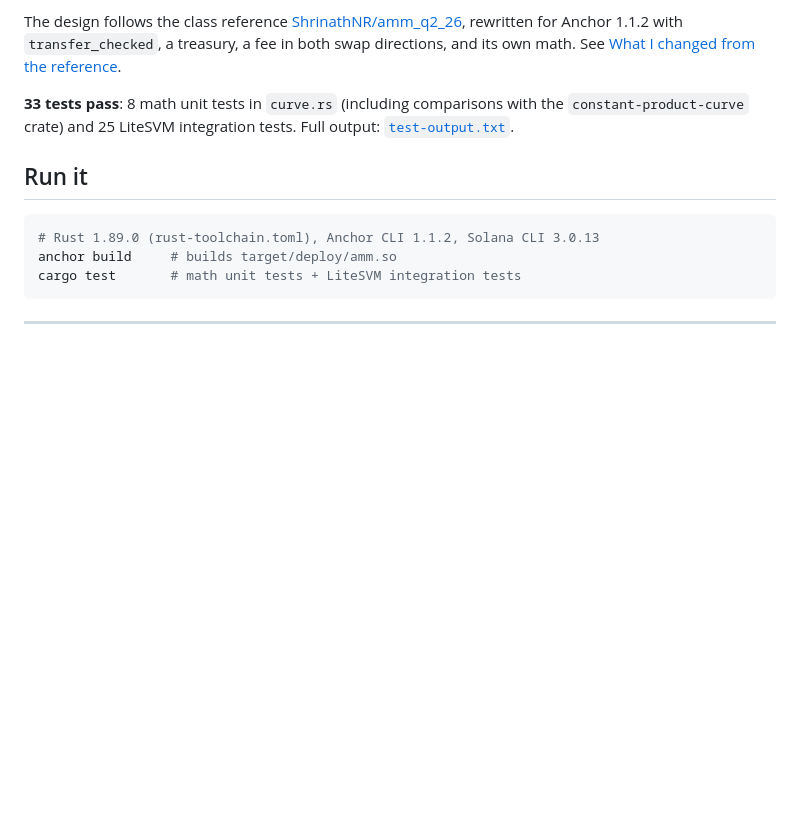
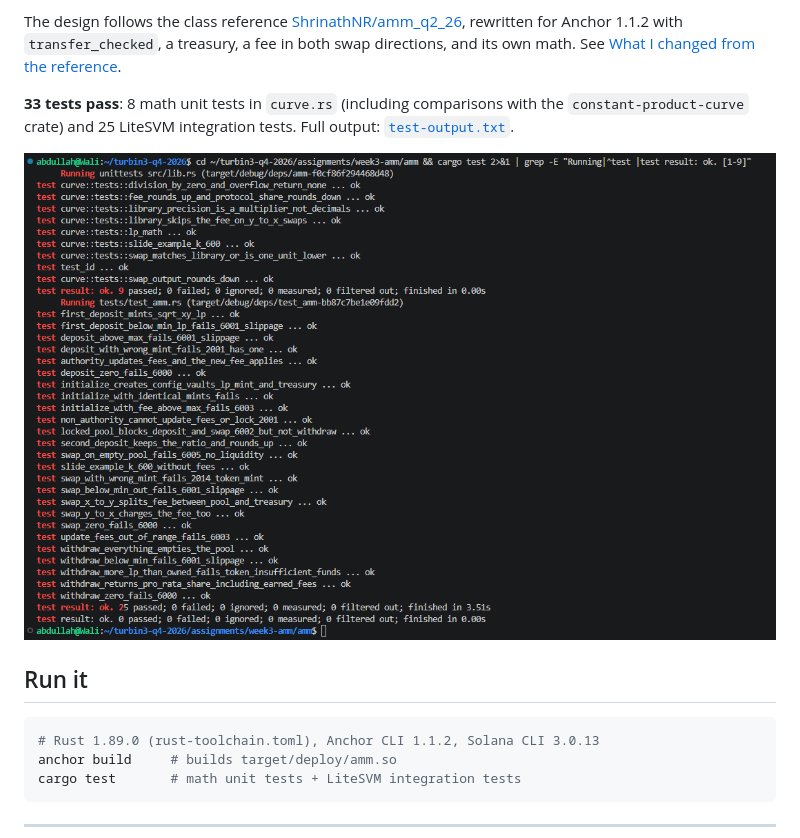
Before and after one commit to wali-hu/Q4_26_Builder_week3_AMM, a Markdown page: README.md, the part around the change. Drawn GitHub-style; pictures changed too: screenshots/tests-passing.png (added); blank space fills up the shorter version.

Commit message:
Add screenshot of all tests passing

```diff
--- a/README.md
+++ b/README.md
@@ -11,6 +11,8 @@ Program ID (localnet): `BVaDvxuTZh9m2jTZjogYTLpiL6SUbSTM1iBsq6NFTRmj`
 The design follows the class reference [ShrinathNR/amm_q2_26](https://github.com/ShrinathNR/amm_q2_26), rewritten for Anchor 1.1.2 with `transfer_checked`, a treasury, a fee in both swap directions, and its own math. See [What I changed from the reference](#what-i-changed-from-the-reference-and-why).
 
 **33 tests pass**: 8 math unit tests in `curve.rs` (including comparisons with the `constant-product-curve` crate) and 25 LiteSVM integration tests. Full output: [`test-output.txt`](test-output.txt).
+
+![All tests passing](screenshots/tests-passing.png)
 
 ## Run it
 
```
